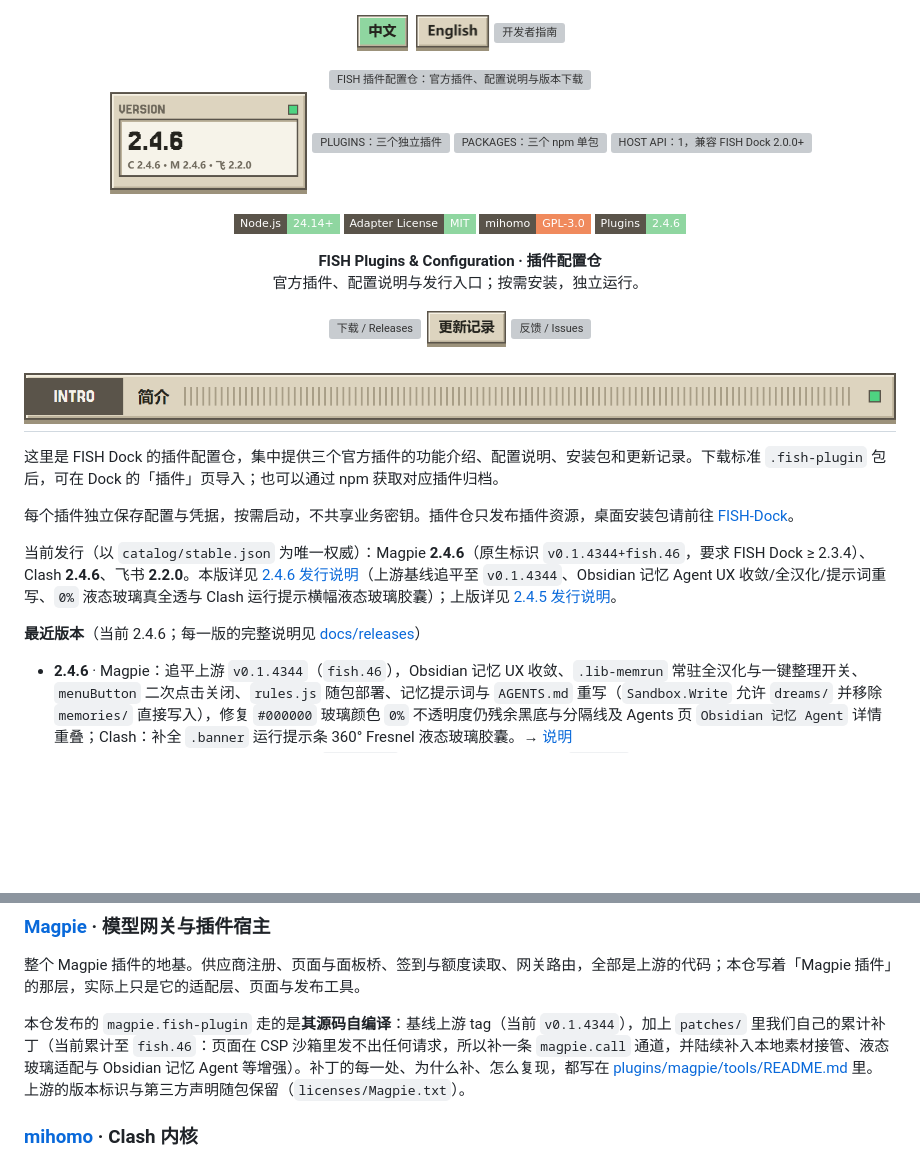
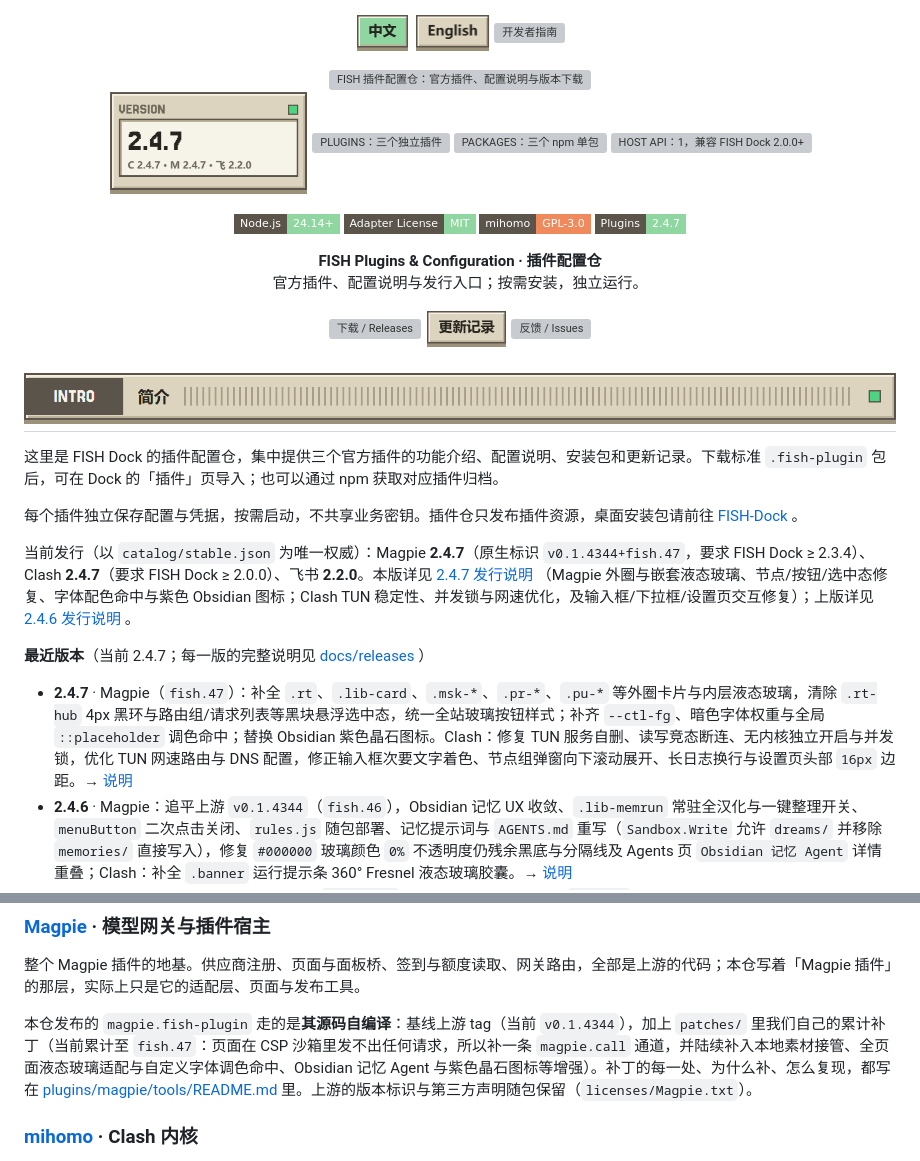
Before and after one commit to Fish-under-sea/FISH-DOCK-Plugins, a Markdown page: README.md, 2 parts joined by grey strips. GitHub-like rendering; pictures changed too: assets/readme/config-stat-version-zh-light.png; badges without logos; blank space fills up the shorter version; grey boxes are pictures that could not be loaded.

```diff
--- a/README.md
+++ b/README.md
@@ -18,7 +18,7 @@
   <a href="https://github.com/Fish-under-sea/FISH-Dock"><picture><source media="(prefers-color-scheme: dark)" srcset="assets/readme/config-stat-channels-zh-dark.png"><img src="assets/readme/config-stat-channels-zh-light.png" alt="HOST API：1，兼容 FISH Dock 2.0.0+" width="23%"></picture></a>
 </p>
 
-<p><img src="https://img.shields.io/badge/Node.js-24.14%2B-8fd6a0?style=flat-square&amp;logo=nodedotjs&amp;logoColor=white&amp;labelColor=5a544a" alt="Node.js 24.14+"> <img src="https://img.shields.io/badge/Adapter%20License-MIT-8fd6a0?style=flat-square&amp;labelColor=5a544a" alt="插件适配代码许可 MIT"> <img src="https://img.shields.io/badge/mihomo-GPL--3.0-f08a5d?style=flat-square&amp;labelColor=5a544a" alt="随包 mihomo 许可 GPL-3.0"> <img src="https://img.shields.io/badge/Plugins-2.4.6-8fd6a0?style=flat-square&amp;labelColor=5a544a" alt="Clash 2.4.6 与 Magpie 2.4.6"></p>
+<p><img src="https://img.shields.io/badge/Node.js-24.14%2B-8fd6a0?style=flat-square&amp;logo=nodedotjs&amp;logoColor=white&amp;labelColor=5a544a" alt="Node.js 24.14+"> <img src="https://img.shields.io/badge/Adapter%20License-MIT-8fd6a0?style=flat-square&amp;labelColor=5a544a" alt="插件适配代码许可 MIT"> <img src="https://img.shields.io/badge/mihomo-GPL--3.0-f08a5d?style=flat-square&amp;labelColor=5a544a" alt="随包 mihomo 许可 GPL-3.0"> <img src="https://img.shields.io/badge/Plugins-2.4.7-8fd6a0?style=flat-square&amp;labelColor=5a544a" alt="Clash 2.4.7 与 Magpie 2.4.7"></p>
 <p><strong>FISH Plugins &amp; Configuration · 插件配置仓</strong><br>官方插件、配置说明与发行入口；按需安装，独立运行。</p>
 
 <p>
@@ -33,12 +33,13 @@
 
 这里是 FISH Dock 的插件配置仓，集中提供三个官方插件的功能介绍、配置说明、安装包和更新记录。下载标准 `.fish-plugin` 包后，可在 Dock 的「插件」页导入；也可以通过 npm 获取对应插件归档。
 
-每个插件独立保存配置与凭据，按需启动，不共享业务密钥。插件仓只发布插件资源，桌面安装包请前往 [FISH-Dock](https://github.com/Fish-under-sea/FISH-Dock)。
+每个插件独立保存配置与凭据，按需启动，不共享业务密钥。插件仓只发布插件资源，桌面安装包请前往 [FISH-Dock](https://github.com/Fish-under-sea/FISH-Dock) 。
 
-当前发行（以 `catalog/stable.json` 为唯一权威）：Magpie **2.4.6**（原生标识 `v0.1.4344+fish.46`，要求 FISH Dock ≥ 2.3.4）、Clash **2.4.6**、飞书 **2.2.0**。本版详见 [2.4.6 发行说明](docs/releases/2.4.6.md)（上游基线追平至 `v0.1.4344`、Obsidian 记忆 Agent UX 收敛/全汉化/提示词重写、`0%` 液态玻璃真全透与 Clash 运行提示横幅液态玻璃胶囊）；上版详见 [2.4.5 发行说明](docs/releases/2.4.5.md)。
+当前发行（以 `catalog/stable.json` 为唯一权威）：Magpie **2.4.7**（原生标识 `v0.1.4344+fish.47`，要求 FISH Dock ≥ 2.3.4）、Clash **2.4.7**（要求 FISH Dock ≥ 2.0.0）、飞书 **2.2.0**。本版详见 [2.4.7 发行说明](docs/releases/2.4.7.md) （Magpie 外圈与嵌套液态玻璃、节点/按钮/选中态修复、字体配色命中与紫色 Obsidian 图标；Clash TUN 稳定性、并发锁与网速优化，及输入框/下拉框/设置页交互修复）；上版详见 [2.4.6 发行说明](docs/releases/2.4.6.md) 。
 
-**最近版本**（当前 2.4.6；每一版的完整说明见 [docs/releases](docs/releases)）
+**最近版本**（当前 2.4.7；每一版的完整说明见 [docs/releases](docs/releases) ）
 
+- **2.4.7** · Magpie（`fish.47`）：补全 `.rt`、`.lib-card`、`.msk-*`、`.pr-*`、`.pu-*` 等外圈卡片与内层液态玻璃，清除 `.rt-hub` 4px 黑环与路由组/请求列表等黑块悬浮选中态，统一全站玻璃按钮样式；补齐 `--ctl-fg`、暗色字体权重与全局 `::placeholder` 调色命中；替换 Obsidian 紫色晶石图标。Clash：修复 TUN 服务自删、读写竞态断连、无内核独立开启与并发锁，优化 TUN 网速路由与 DNS 配置，修正输入框次要文字着色、节点组弹窗向下滚动展开、长日志换行与设置页头部 `16px` 边距。→ [说明](docs/releases/2.4.7.md)
 - **2.4.6** · Magpie：追平上游 `v0.1.4344`（`fish.46`），Obsidian 记忆 UX 收敛、`.lib-memrun` 常驻全汉化与一键整理开关、`menuButton` 二次点击关闭、`rules.js` 随包部署、记忆提示词与 `AGENTS.md` 重写（`Sandbox.Write` 允许 `dreams/` 并移除 `memories/` 直接写入），修复 `#000000` 玻璃颜色 `0%` 不透明度仍残余黑底与分隔线及 Agents 页 `Obsidian 记忆 Agent` 详情重叠；Clash：补全 `.banner` 运行提示条 360° Fresnel 液态玻璃胶囊。→ [说明](docs/releases/2.4.6.md)
 - **2.4.5** · Magpie：Obsidian 记忆功能纳入 `.obsidian` 统一工作区正式 Agent（`fish.45`）；用量四页签等 159 条液态玻璃表面规则与独立玻璃颜色（`fishGlassColor`）解耦强调色，修复侧边栏真全透与零滤镜（`fish.44`）。Clash：TUN 服务恢复（`job.ini` 监听/BOM 剥离/`hostGone`）与切换回滚修复，对齐 360° Fresnel 液态玻璃、滚动条/过滤框与下拉交互。→ [说明](docs/releases/2.4.5.md)
 - **2.4.4** · Magpie：外观页签图标补齐；底图遮挡改为 `--wall-veil` 并在滑块松手后重画，从此真正生效；回滚改坏的侧栏内滚；玻璃覆盖改由 `tools/glass-surfaces.mjs` 从 `app.css` 生成。Clash：适配宿主页桥 2 MiB 上限，壁纸预算 1.5 MiB，超限不再假死。→ [说明](docs/releases/2.4.4.md)
@@ -155,7 +156,7 @@ node --test --test-isolation=none 'plugins/feishu/*.test.mjs' 'plugins/clash/*.t
 
 整个 Magpie 插件的地基。供应商注册、页面与面板桥、签到与额度读取、网关路由，全部是上游的代码；本仓写着「Magpie 插件」的那层，实际上只是它的适配层、页面与发布工具。
 
-本仓发布的 `magpie.fish-plugin` 走的是**其源码自编译**：基线上游 tag（当前 `v0.1.4344`），加上 `patches/` 里我们自己的累计补丁（当前累计至 `fish.46`：页面在 CSP 沙箱里发不出任何请求，所以补一条 `magpie.call` 通道，并陆续补入本地素材接管、液态玻璃适配与 Obsidian 记忆 Agent 等增强）。补丁的每一处、为什么补、怎么复现，都写在 [plugins/magpie/tools/README.md](plugins/magpie/tools/README.md) 里。上游的版本标识与第三方声明随包保留（`licenses/Magpie.txt`）。
+本仓发布的 `magpie.fish-plugin` 走的是**其源码自编译**：基线上游 tag（当前 `v0.1.4344`），加上 `patches/` 里我们自己的累计补丁（当前累计至 `fish.47`：页面在 CSP 沙箱里发不出任何请求，所以补一条 `magpie.call` 通道，并陆续补入本地素材接管、全页面液态玻璃适配与自定义字体调色命中、Obsidian 记忆 Agent 与紫色晶石图标等增强）。补丁的每一处、为什么补、怎么复现，都写在 [plugins/magpie/tools/README.md](plugins/magpie/tools/README.md) 里。上游的版本标识与第三方声明随包保留（`licenses/Magpie.txt`）。
 
 ### [mihomo](https://github.com/MetaCubeX/mihomo) · Clash 内核
 
```
Also changed, not shown: other parts of README.md (+19 -19 lines), docs/developers/README.md (+3 -2 lines), docs/maintainers/README.md (+3 -3 lines), docs/releases/2.4.7.md (added, +50 -0 lines), assets/readme/config-stat-version-zh-dark.png, assets/readme/magpie.png, 2 other files.
